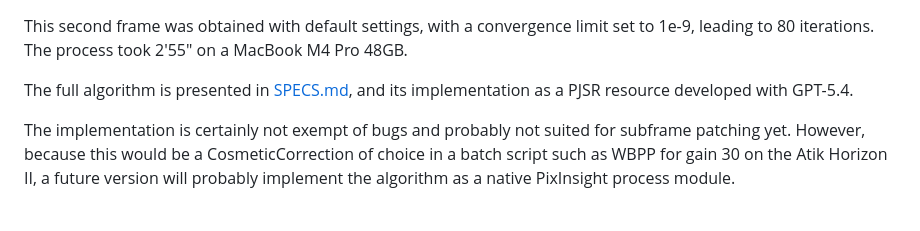
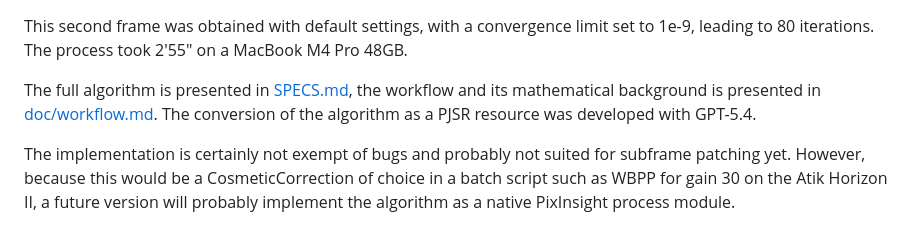
Before and after one commit to TallFurryMan/pixinsight-rowbandingcompensation, a Markdown page: README.md, the part around the change. Drawn GitHub-style.

Commit message:
doc: adjustments.

```diff
--- a/README.md
+++ b/README.md
@@ -33,7 +33,7 @@ The algorithm attempts to detect nebulosities, gradients and reflexion halos in
 
 This second frame was obtained with default settings, with a convergence limit set to 1e-9, leading to 80 iterations. The process took 2'55" on a MacBook M4 Pro 48GB.
 
-The full algorithm is presented in [SPECS.md](./SPECS.md), and its implementation as a PJSR resource developed with GPT-5.4.
+The full algorithm is presented in [SPECS.md](./SPECS.md), the workflow and its mathematical background is presented in [doc/workflow.md](./doc/workflow.md). The conversion of the algorithm as a PJSR resource was developed with GPT-5.4.
 
 The implementation is certainly not exempt of bugs and probably not suited for subframe patching yet. However, because this would be a CosmeticCorrection of choice in a batch script such as WBPP for gain 30 on the Atik Horizon II, a future version will probably implement the algorithm as a native PixInsight process module.
 
```
